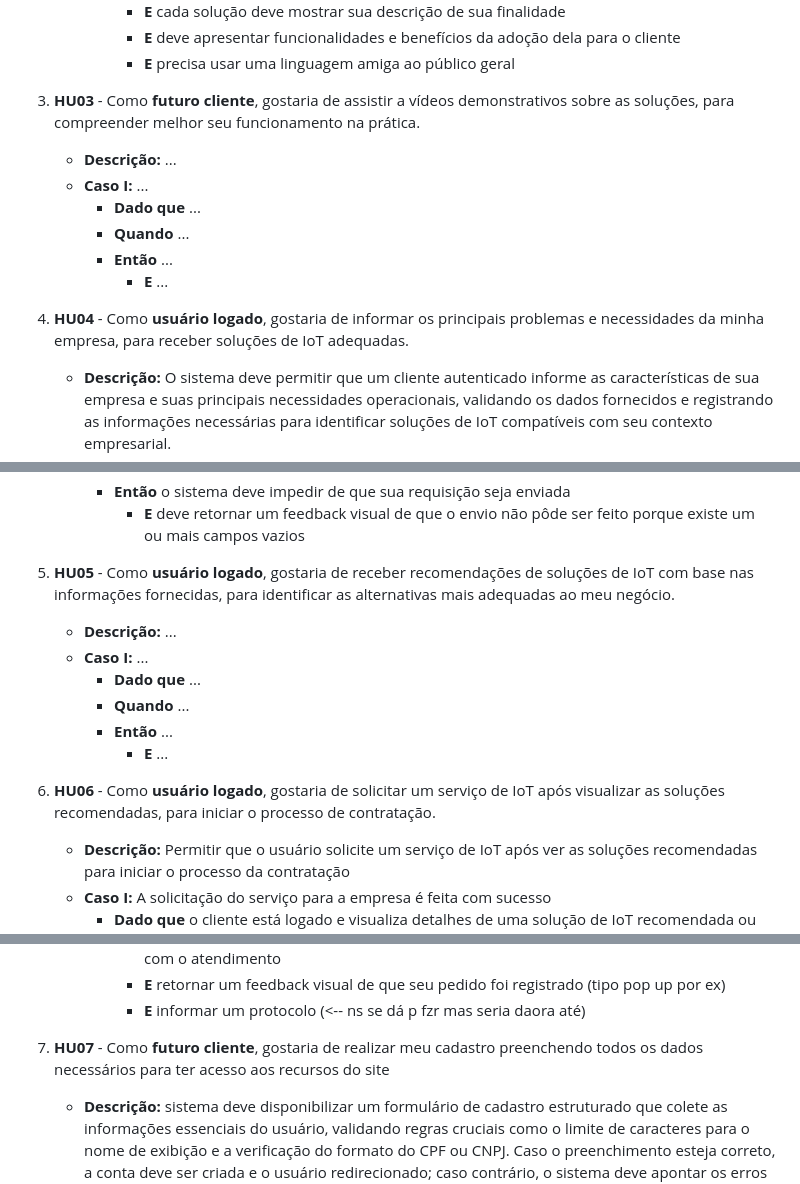
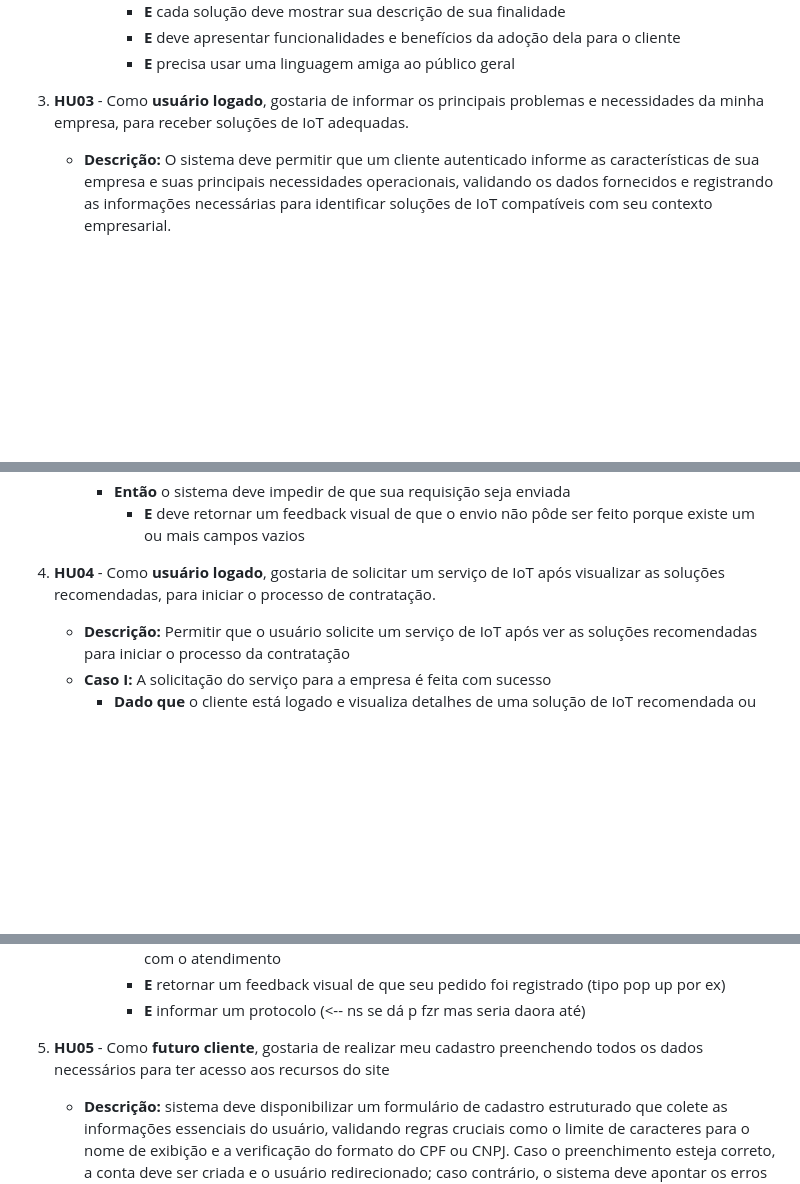
Before and after one commit to DanilolBorba/Operos, a Markdown page: README.md, 3 parts joined by grey strips. Rendered like a GitHub page; blank space fills up the shorter version.

```diff
--- a/README.md
+++ b/README.md
@@ -53,15 +51,7 @@ O Operos é um projeto voltando a educar empresas sobre a importância de coleta
             - **E** deve apresentar funcionalidades e benefícios da adoção dela para o cliente
             - **E** precisa usar uma linguagem amiga ao público geral
 
-3. **HU03** - Como **futuro cliente**, gostaria de assistir a vídeos demonstrativos sobre as soluções, para compreender melhor seu funcionamento na prática.
-    - **Descrição:** ...
-    - **Caso I:** ...
-        - **Dado que** ...
-        - **Quando** ...
-        - **Então** ...
-            - **E** ...
-
-4. **HU04** - Como **usuário logado**, gostaria de informar os principais problemas e necessidades da minha empresa, para receber soluções de IoT adequadas.
+4. **HU03** - Como **usuário logado**, gostaria de informar os principais problemas e necessidades da minha empresa, para receber soluções de IoT adequadas.
     - **Descrição:** O sistema deve permitir que um cliente autenticado informe as características de sua empresa e suas principais necessidades operacionais, validando os dados fornecidos e registrando as informações necessárias para identificar soluções de IoT compatíveis com seu contexto empresarial.
     - **Caso I:** O preenchimento e envio dos requisitos é feito pelo cliente com sucesso
         - **Dado que** m cliente está logado no sistema e informa suas necessidades a serem atendidas
@@ -74,15 +64,7 @@ O Operos é um projeto voltando a educar empresas sobre a importância de coleta
         - **Então** o sistema deve impedir de que sua requisição seja enviada
             - **E** deve retornar um feedback visual de que o envio não pôde ser feito porque existe um ou mais campos vazios
 
-5. **HU05** - Como **usuário logado**, gostaria de receber recomendações de soluções de IoT com base nas informações fornecidas, para identificar as alternativas mais adequadas ao meu negócio.
-    - **Descrição:** ...
-    - **Caso I:** ...
-        - **Dado que** ...
-        - **Quando** ...
-        - **Então** ...
-            - **E** ...
-
-6. **HU06** - Como **usuário logado**, gostaria de solicitar um serviço de IoT após visualizar as soluções recomendadas, para iniciar o processo de contratação.
+6. **HU04** - Como **usuário logado**, gostaria de solicitar um serviço de IoT após visualizar as soluções recomendadas, para iniciar o processo de contratação.
     - **Descrição:** Permitir que o usuário solicite um serviço de IoT após ver as soluções recomendadas para iniciar o processo da contratação
     - **Caso I:**  A solicitação do serviço para a empresa é feita com sucesso
         - **Dado que** o cliente está logado e visualiza detalhes de uma solução de IoT recomendada ou disponível
@@ -95,7 +77,7 @@ O Operos é um projeto voltando a educar empresas sobre a importância de coleta
 
 
 
-7. **HU07** - Como **futuro cliente**, gostaria de realizar meu cadastro preenchendo todos os dados necessários para ter acesso aos recursos do site
+7. **HU05** - Como **futuro cliente**, gostaria de realizar meu cadastro preenchendo todos os dados necessários para ter acesso aos recursos do site
     - **Descrição:** sistema deve disponibilizar um formulário de cadastro estruturado que colete as informações essenciais do usuário, validando regras cruciais como o limite de caracteres para o nome de exibição e a verificação do formato do CPF ou CNPJ. Caso o preenchimento esteja correto, a conta deve ser criada e o usuário redirecionado; caso contrário, o sistema deve apontar os erros de validação correspondentes.
     - **Caso I:** cadastro feito com sucesso
         - **Dado que** cliente está na pagina de cadastro
```
Also changed, not shown: other parts of README.md (+1 -3 lines).
